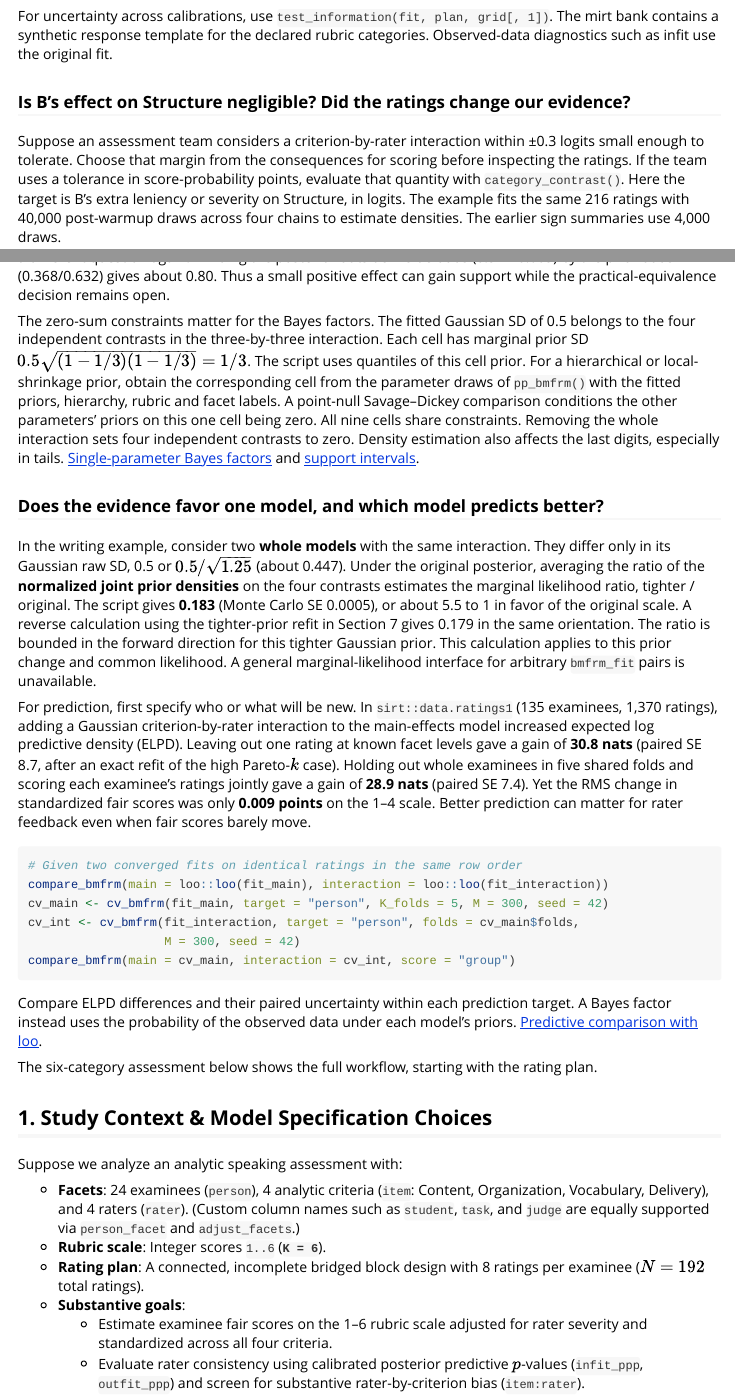
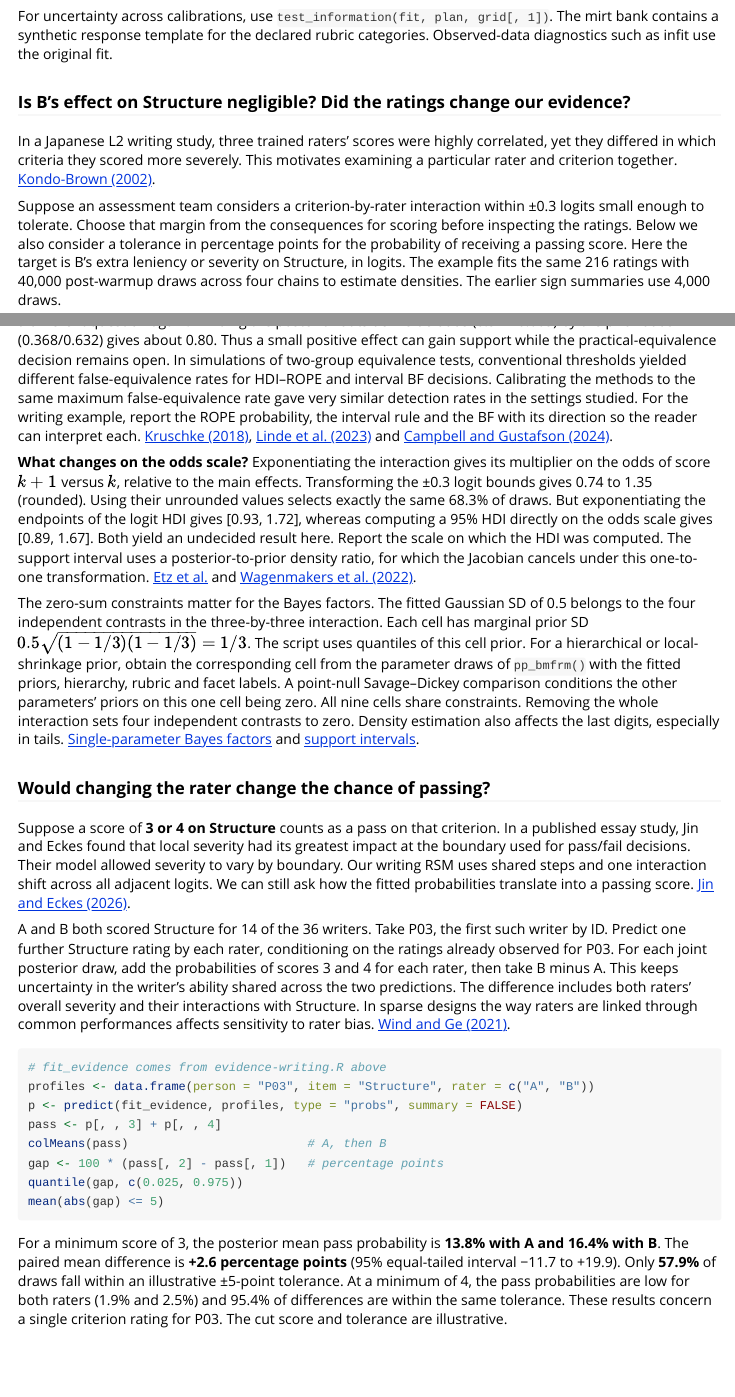
Before and after one commit to egumasa/BayesMFRM, an R Markdown document (vignettes/getting-started.Rmd): the page in a window 1100 px wide, from 4210 px down, and a second part further down, joined at a grey line. Rendered offline with R 4.5, knitr and Pandoc, with nearby package versions; some code elsewhere in the file could not run offline; long lines of code are wrapped.

Commit message:
Connect equivalence decisions to pass probabilities in writing assessment

````diff
--- a/inst/examples/evidence-writing.R
+++ b/inst/examples/evidence-writing.R
@@ -35,6 +35,15 @@ print(data.frame(prior_in_rope = diff(stats::pnorm(margin, sd = cell_sd)),
                  BF_unrestricted_vs_zero = exp(point_bf$log_BF),
                  BF_outside_vs_inside = exp(region_bf$log_BF)), row.names = FALSE)
 
+# The same ROPE on the adjacent-category odds scale contains the same draws.
+odds <- exp(b)
+odds_margin <- exp(margin)
+in_odds_rope <- mean(odds >= odds_margin[1] & odds <= odds_margin[2])
+stopifnot(isTRUE(all.equal(in_odds_rope, in_rope)))
+odds_hdi <- bayestestR::hdi(odds, ci = 0.95)
+print(rbind(transformed_logit_HDI = exp(c(lower = hdi$CI_low, upper = hdi$CI_high)),
+            HDI_on_odds_scale = c(lower = odds_hdi$CI_low, upper = odds_hdi$CI_high)))
+
 # Both models keep the same likelihood. Only the prior on the four contrasts changes.
 z <- posterior::as_draws_matrix(posterior::subset_draws(draws, variable = "itemrater_raw"))
 interaction_contrasts <- raw_sd * z
@@ -67,3 +76,17 @@ evidence_plot <- ggplot2::ggplot(curves, ggplot2::aes(logit, density)) +
   ggplot2::theme_minimal(base_size = 12) +
   ggplot2::theme(legend.position = "top", plot.caption = ggplot2::element_text(hjust = 0))
 print(evidence_plot)
+
+# P03 is the first writer by ID whom A and B both scored on Structure.
+profiles <- data.frame(person = "P03", item = "Structure", rater = c("A", "B"))
+score_probs <- predict(fit_evidence, profiles, type = "probs", summary = FALSE)
+cut_scores <- do.call(rbind, lapply(2:4, function(cut) {
+  # Sum the passing categories within each draw and for each rater.
+  pass <- rowSums(score_probs[, , cut:4, drop = FALSE], dims = 2L)
+  difference <- 100 * (pass[, 2] - pass[, 1])
+  bounds <- stats::quantile(difference, c(0.025, 0.975), names = FALSE)
+  data.frame(cut = cut, p_A = mean(pass[, 1]), p_B = mean(pass[, 2]),
+             difference_pp = mean(difference), lower_pp = bounds[1], upper_pp = bounds[2],
+             prob_within_5pp = mean(abs(difference) <= 5))
+}))
+print(cut_scores, row.names = FALSE)
@@ -69,0 +99,6 @@ print(evidence_plot)
+  ggplot2::scale_y_reverse(breaks = 2:4, labels = c("2 or higher", "3 or higher", "4")) +
+  ggplot2::labs(title = "How much does rater choice change the chance of passing?",
+                subtitle = "One more Structure rating for writer P03",
+                x = "Pass probability with B minus pass probability with A (percentage points)",
+                y = "Passing score", caption = paste("Dots show posterior means. Lines span 95% equal-tailed intervals.",
+                                                    "Shading marks ±5 percentage points.")) +
--- a/vignettes/getting-started.Rmd
+++ b/vignettes/getting-started.Rmd
@@ -243,10 +243,15 @@ categories. Observed-data diagnostics such as infit use the original fit.
 
 ### Is B's effect on Structure negligible? Did the ratings change our evidence?
 
+In a Japanese L2 writing study, three trained raters' scores were highly
+correlated, yet they differed in which criteria they scored more severely.
+This motivates examining a particular rater and criterion together.
+[Kondo-Brown (2002)](https://doi.org/10.1191/0265532202lt218oa).
+
 Suppose an assessment team considers a criterion-by-rater interaction within
 ±0.3 logits small enough to tolerate. Choose that margin from the consequences
-for scoring before inspecting the ratings. If the team uses a tolerance in
-score-probability points, evaluate that quantity with `category_contrast()`.
+for scoring before inspecting the ratings. Below we also consider a tolerance
+in percentage points for the probability of receiving a passing score.
 Here the target is B's extra leniency or severity on Structure, in logits.
 The example fits the same 216 ratings with 40,000 post-warmup draws across
 four chains to estimate densities. The earlier sign summaries use 4,000 draws.
@@ -274,7 +279,26 @@ Zero lies inside the 95% HDI even though its density fell after observing the
 ratings. The interval BF answers a different question again. Dividing the
 posterior outside/inside odds (0.317/0.683) by the prior odds (0.368/0.632)
 gives about 0.80. Thus a small positive effect can gain support while the
-practical-equivalence decision remains open.
+practical-equivalence decision remains open. In simulations of two-group
+equivalence tests, conventional thresholds yielded different false-equivalence
+rates for HDI–ROPE and interval BF decisions. Calibrating the methods to the
+same maximum false-equivalence rate gave very similar detection rates in the
+settings studied. For the writing example, report the ROPE probability, the
+interval rule and the BF with its direction so the reader can interpret each.
+[Kruschke (2018)](https://doi.org/10.1177/2515245918771304),
+[Linde et al. (2023)](https://doi.org/10.1037/met0000402) and
+[Campbell and Gustafson (2024)](https://doi.org/10.1037/met0000507).
+
+**What changes on the odds scale?** Exponentiating the interaction gives its
+multiplier on the odds of score $k+1$ versus $k$, relative to the main effects.
+Transforming the ±0.3 logit bounds gives 0.74 to 1.35 (rounded). Using their
+unrounded values selects exactly the same 68.3% of draws. But exponentiating
+the endpoints of the logit HDI gives [0.93, 1.72], whereas computing a 95% HDI
+directly on the odds scale gives [0.89, 1.67]. Both yield an undecided result
+here. Report the scale on which the HDI was computed. The support interval
+uses a posterior-to-prior density ratio, for which the Jacobian cancels under
+this one-to-one transformation. [Etz et al.](https://doi.org/10.1037/met0000660)
+and [Wagenmakers et al. (2022)](https://doi.org/10.1007/s10670-019-00209-z).
 
 The zero-sum constraints matter for the Bayes factors. The fitted Gaussian SD
 of 0.5 belongs to the four independent contrasts in the three-by-three
@@ -289,3 +313,41 @@ zero. Density estimation also affects the last digits, especially in tails.
 [Single-parameter Bayes factors](https://easystats.github.io/bayestestR/reference/bayesfactor_parameters.html)
 and [support intervals](https://easystats.github.io/bayestestR/reference/si.html).
 
+### Would changing the rater change the chance of passing?
+
+Suppose a score of **3 or 4 on Structure** counts as a pass on that criterion.
+In a published essay study, Jin and Eckes found that local severity had its
+greatest impact at the boundary used for pass/fail decisions. Their model
+allowed severity to vary by boundary. Our writing RSM uses shared steps and
+one interaction shift across all adjacent logits. We can still ask how the
+fitted probabilities translate into a passing score.
+[Jin and Eckes (2026)](https://doi.org/10.1111/jedm.70054).
+
+A and B both scored Structure for 14 of the 36 writers. Take P03, the first
+such writer by ID. Predict one further Structure rating by each rater,
+conditioning on the ratings already observed for P03. For each joint
+posterior draw, add the probabilities of scores 3 and 4 for each rater,
+then take B minus A. This keeps uncertainty in the writer's ability shared
+across the two predictions. The difference includes both raters' overall
+severity and their interactions with Structure. In sparse designs the way
+raters are linked through common performances affects sensitivity to rater
+bias. [Wind and Ge (2021)](https://doi.org/10.1177/0013164420988108).
+
+```{r writing-pass-code, eval=FALSE}
+# fit_evidence comes from evidence-writing.R above
+profiles <- data.frame(person = "P03", item = "Structure", rater = c("A", "B"))
+p <- predict(fit_evidence, profiles, type = "probs", summary = FALSE)
+pass <- p[, , 3] + p[, , 4]
+colMeans(pass)                         # A, then B
+gap <- 100 * (pass[, 2] - pass[, 1])   # percentage points
+quantile(gap, c(0.025, 0.975))
+mean(abs(gap) <= 5)
+```
+
+For a minimum score of 3, the posterior mean pass probability is **13.8%
+with A and 16.4% with B**. The paired mean difference is **+2.6 percentage
+points** (95% equal-tailed interval −11.7 to +19.9). Only **57.9%** of
+draws fall within an illustrative ±5-point tolerance. At a minimum of 4,
+the pass probabilities are low for both raters (1.9% and 2.5%) and 95.4%
+of differences are within the same tolerance. These results concern a
+single criterion rating for P03. The cut score and tolerance are illustrative.
@@ -302,4 +370,3 @@ ratio is bounded in the forward direction for this tighter Gaussian prior.
 This calculation applies to this prior change and common likelihood. A general
 marginal-likelihood interface for arbitrary `bmfrm_fit` pairs is unavailable.
 
-For prediction, first specify who or what will be new. In `sirt::data.ratings1`
````
Also changed, not shown: NEWS.md (+1 -1 lines), R/interop.R (+4 -2 lines), R/methods.R (+9 -0 lines), README.md, inst/examples/evidence-writing.R (9 more changed lines), vignettes/getting-started.Rmd (12 more changed lines), 3 other files.
